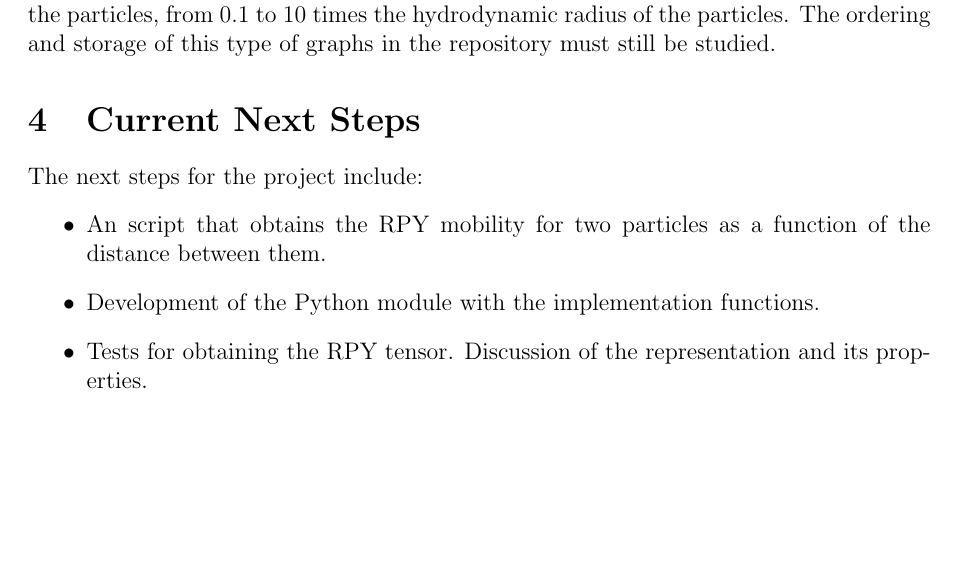
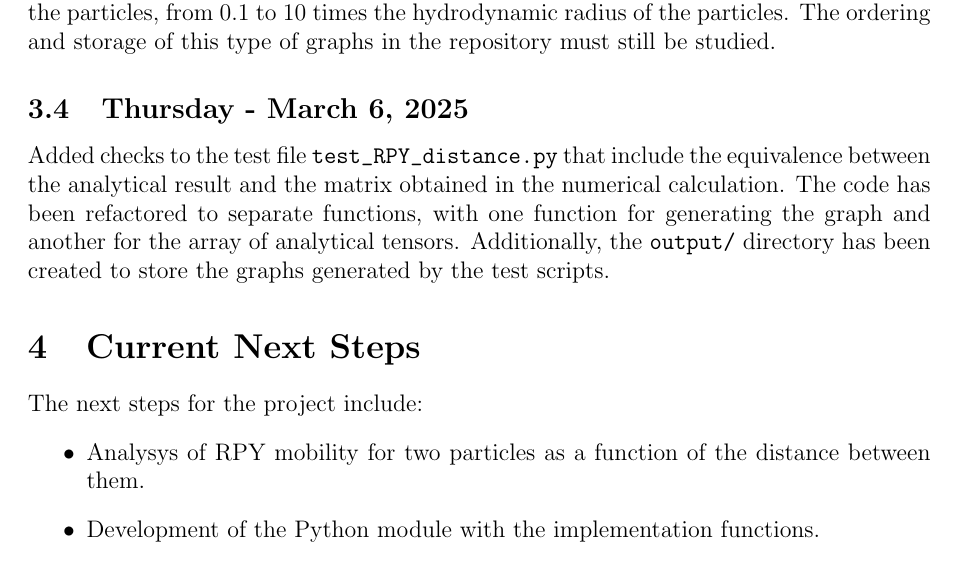
Before and after one commit to JJkrokoder/hydrodynamic_int, a LaTeX document (doc/tracking/march_week1.tex): part of page 2 of 2, cut so that both start at the same text, the shorter picture padded with empty space. Compiled offline with pdfLaTeX.

Commit message:
Added first tasks and progress of the day

```diff
--- a/doc/tracking/march_week1.tex
+++ b/doc/tracking/march_week1.tex
@@ -66,11 +66,19 @@ with the distance between the particles, from 0.1 to 10 times the
 hydrodynamic radius of the particles. The ordering and storage of
 this type of graphs in the repository must still be studied.
 
+\subsection{Thursday - March 6, 2025}
+Added checks to the test file \path{test_RPY_distance.py} that
+include the equivalence between the analytical result and the matrix
+obtained in the numerical calculation. The code has been refactored
+to separate functions, with one function for generating the graph and
+another for the array of analytical tensors. Additionally, the
+\path{output/} directory has been created to store the graphs generated
+by the test scripts.
+
 \section{Current Next Steps}
 The next steps for the project include:
 \begin{itemize}
-    \item An script that obtains the RPY mobility for two particles as a function of the distance between them.
+    \item Analysys of RPY mobility for two particles as a function of the distance between them.
     \item Development of the Python module with the implementation functions.
-    \item Tests for obtaining the RPY tensor. Discussion of the representation and its properties.
 \end{itemize}
 \end{document}
```
Also changed, not shown: doc/tracking/march_week1.pdf, 1 other file.
